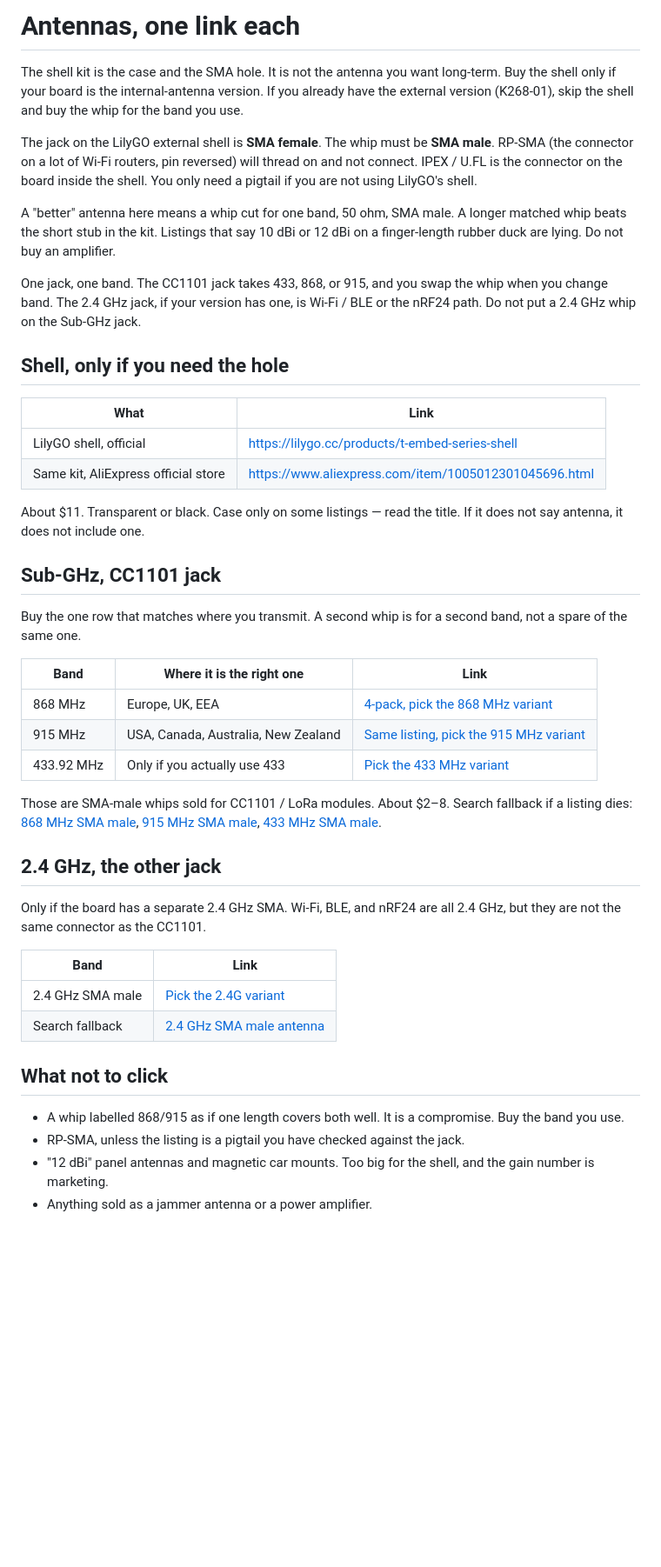
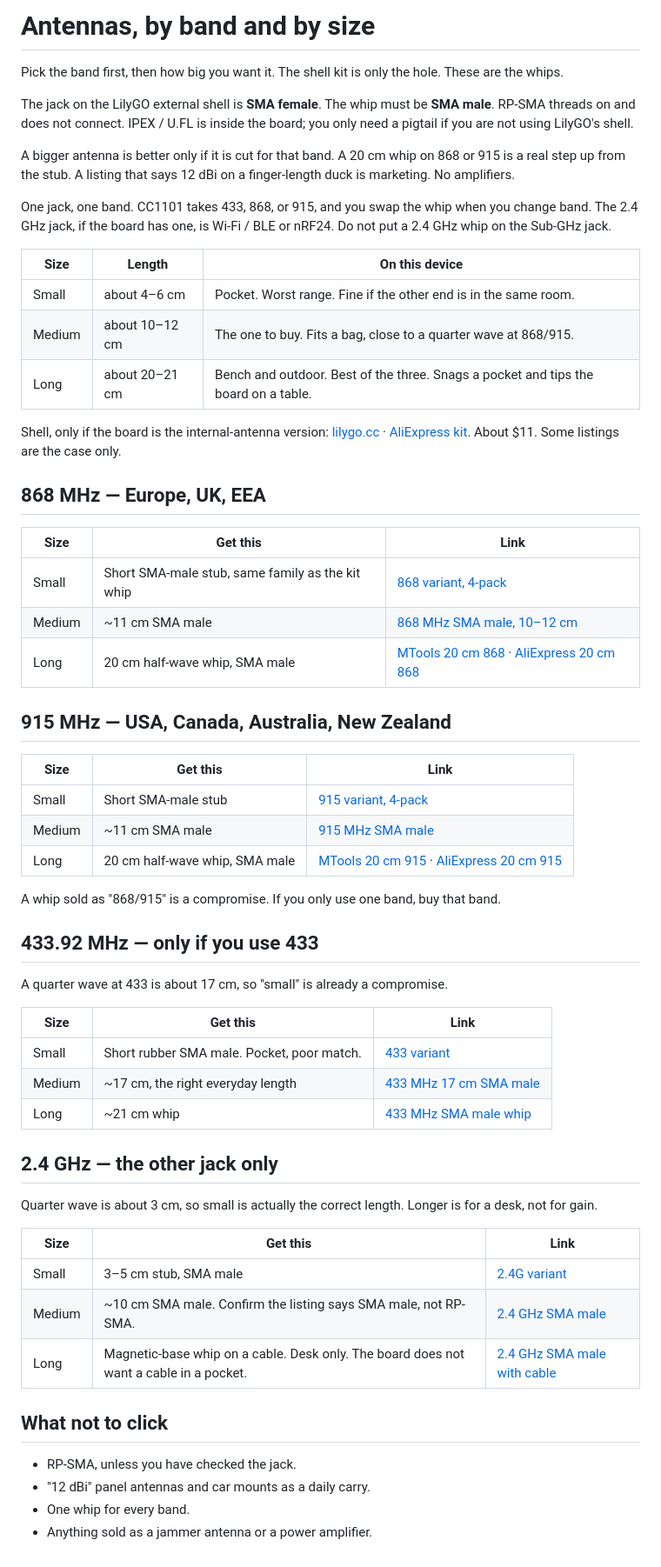
Before and after one commit to iinze0/t-embed-cc1101-guide, a Markdown page: docs/11-antennas.md, the part around the change. Shown at 87% size. Rendered like a GitHub page; blank space fills up the shorter version.

Commit message:
Add short, medium, and long antenna options per band

```diff
--- a/docs/11-antennas.md
+++ b/docs/11-antennas.md
@@ -1,46 +1,62 @@
-# Antennas, one link each
+# Antennas, by band and by size
 
-The shell kit is the case and the SMA hole. It is not the antenna you want long-term. Buy the shell only if your board is the internal-antenna version. If you already have the external version (K268-01), skip the shell and buy the whip for the band you use.
+Pick the band first, then how big you want it. The shell kit is only the hole. These are the whips.
 
-The jack on the LilyGO external shell is **SMA female**. The whip must be **SMA male**. RP-SMA (the connector on a lot of Wi-Fi routers, pin reversed) will thread on and not connect. IPEX / U.FL is the connector on the board inside the shell. You only need a pigtail if you are not using LilyGO's shell.
+The jack on the LilyGO external shell is **SMA female**. The whip must be **SMA male**. RP-SMA threads on and does not connect. IPEX / U.FL is inside the board; you only need a pigtail if you are not using LilyGO's shell.
 
-A "better" antenna here means a whip cut for one band, 50 ohm, SMA male. A longer matched whip beats the short stub in the kit. Listings that say 10 dBi or 12 dBi on a finger-length rubber duck are lying. Do not buy an amplifier.
+A bigger antenna is better only if it is cut for that band. A 20 cm whip on 868 or 915 is a real step up from the stub. A listing that says 12 dBi on a finger-length duck is marketing. No amplifiers.
 
-One jack, one band. The CC1101 jack takes 433, 868, or 915, and you swap the whip when you change band. The 2.4 GHz jack, if your version has one, is Wi-Fi / BLE or the nRF24 path. Do not put a 2.4 GHz whip on the Sub-GHz jack.
+One jack, one band. CC1101 takes 433, 868, or 915, and you swap the whip when you change band. The 2.4 GHz jack, if the board has one, is Wi-Fi / BLE or nRF24. Do not put a 2.4 GHz whip on the Sub-GHz jack.
 
-## Shell, only if you need the hole
+| Size | Length | On this device |
+| --- | --- | --- |
+| Small | about 4–6 cm | Pocket. Worst range. Fine if the other end is in the same room. |
+| Medium | about 10–12 cm | The one to buy. Fits a bag, close to a quarter wave at 868/915. |
+| Long | about 20–21 cm | Bench and outdoor. Best of the three. Snags a pocket and tips the board on a table. |
 
-| What | Link |
-| --- | --- |
-| LilyGO shell, official | https://lilygo.cc/products/t-embed-series-shell |
-| Same kit, AliExpress official store | https://www.aliexpress.com/item/1005012301045696.html |
+Shell, only if the board is the internal-antenna version: [lilygo.cc](https://lilygo.cc/products/t-embed-series-shell) · [AliExpress kit](https://www.aliexpress.com/item/1005012301045696.html). About $11. Some listings are the case only.
 
-About $11. Transparent or black. Case only on some listings — read the title. If it does not say antenna, it does not include one.
+## 868 MHz — Europe, UK, EEA
 
-## Sub-GHz, CC1101 jack
+| Size | Get this | Link |
+| --- | --- | --- |
+| Small | Short SMA-male stub, same family as the kit whip | [868 variant, 4-pack](https://www.aliexpress.com/item/1005006673760959.html) |
+| Medium | ~11 cm SMA male | [868 MHz SMA male, 10–12 cm](https://www.aliexpress.com/w/wholesale-868mhz-sma-male-antenna.html) |
+| Long | 20 cm half-wave whip, SMA male | [MTools 20 cm 868](https://shop.mtoolstec.com/product/868mhz-20cm-whip-antenna) · [AliExpress 20 cm 868](https://www.aliexpress.com/w/wholesale-868mhz-20cm-sma-antenna.html) |
 
-Buy the one row that matches where you transmit. A second whip is for a second band, not a spare of the same one.
+## 915 MHz — USA, Canada, Australia, New Zealand
 
-| Band | Where it is the right one | Link |
+| Size | Get this | Link |
 | --- | --- | --- |
-| 868 MHz | Europe, UK, EEA | [4-pack, pick the 868 MHz variant](https://www.aliexpress.com/item/1005006673760959.html) |
-| 915 MHz | USA, Canada, Australia, New Zealand | [Same listing, pick the 915 MHz variant](https://www.aliexpress.com/item/1005006673760959.html) |
-| 433.92 MHz | Only if you actually use 433 | [Pick the 433 MHz variant](https://www.aliexpress.com/item/1005004730589896.html) |
+| Small | Short SMA-male stub | [915 variant, 4-pack](https://www.aliexpress.com/item/1005006673760959.html) |
+| Medium | ~11 cm SMA male | [915 MHz SMA male](https://www.aliexpress.com/w/wholesale-915mhz-sma-male-antenna.html) |
+| Long | 20 cm half-wave whip, SMA male | [MTools 20 cm 915](https://shop.mtoolstec.com/product/915mhz-20cm-whip-antenna) · [AliExpress 20 cm 915](https://www.aliexpress.com/w/wholesale-915mhz-20cm-sma-antenna.html) |
 
-Those are SMA-male whips sold for CC1101 / LoRa modules. About $2–8. Search fallback if a listing dies: [868 MHz SMA male](https://www.aliexpress.com/w/wholesale-868mhz-sma-male-antenna.html), [915 MHz SMA male](https://www.aliexpress.com/w/wholesale-915mhz-sma-male-antenna.html), [433 MHz SMA male](https://www.aliexpress.com/w/wholesale-433mhz-sma-male-antenna.html).
+A whip sold as "868/915" is a compromise. If you only use one band, buy that band.
 
-## 2.4 GHz, the other jack
+## 433.92 MHz — only if you use 433
 
-Only if the board has a separate 2.4 GHz SMA. Wi-Fi, BLE, and nRF24 are all 2.4 GHz, but they are not the same connector as the CC1101.
+A quarter wave at 433 is about 17 cm, so "small" is already a compromise.
 
-| Band | Link |
-| --- | --- |
-| 2.4 GHz SMA male | [Pick the 2.4G variant](https://www.aliexpress.com/item/1005004730589896.html) |
-| Search fallback | [2.4 GHz SMA male antenna](https://www.aliexpress.com/w/wholesale-2.4ghz-sma-male-antenna.html) |
+| Size | Get this | Link |
+| --- | --- | --- |
+| Small | Short rubber SMA male. Pocket, poor match. | [433 variant](https://www.aliexpress.com/item/1005004730589896.html) |
+| Medium | ~17 cm, the right everyday length | [433 MHz 17 cm SMA male](https://www.aliexpress.com/w/wholesale-433mhz-sma-male-antenna.html) |
+| Long | ~21 cm whip | [433 MHz SMA male whip](https://www.aliexpress.com/w/wholesale-433mhz-21cm-sma-antenna.html) |
+
+## 2.4 GHz — the other jack only
+
+Quarter wave is about 3 cm, so small is actually the correct length. Longer is for a desk, not for gain.
+
+| Size | Get this | Link |
+| --- | --- | --- |
+| Small | 3–5 cm stub, SMA male | [2.4G variant](https://www.aliexpress.com/item/1005004730589896.html) |
+| Medium | ~10 cm SMA male. Confirm the listing says SMA male, not RP-SMA. | [2.4 GHz SMA male](https://www.aliexpress.com/item/1005005672147757.html) |
+| Long | Magnetic-base whip on a cable. Desk only. The board does not want a cable in a pocket. | [2.4 GHz SMA male with cable](https://www.aliexpress.com/w/wholesale-2.4ghz-sma-male-antenna.html) |
 
 ## What not to click
 
-- A whip labelled 868/915 as if one length covers both well. It is a compromise. Buy the band you use.
-- RP-SMA, unless the listing is a pigtail you have checked against the jack.
-- "12 dBi" panel antennas and magnetic car mounts. Too big for the shell, and the gain number is marketing.
+- RP-SMA, unless you have checked the jack.
+- "12 dBi" panel antennas and car mounts as a daily carry.
+- One whip for every band.
 - Anything sold as a jammer antenna or a power amplifier.
```
